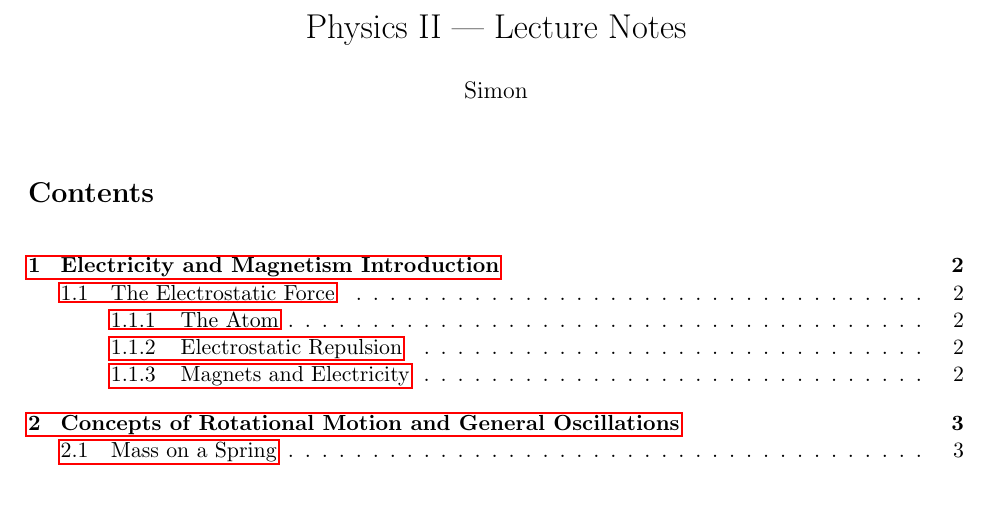
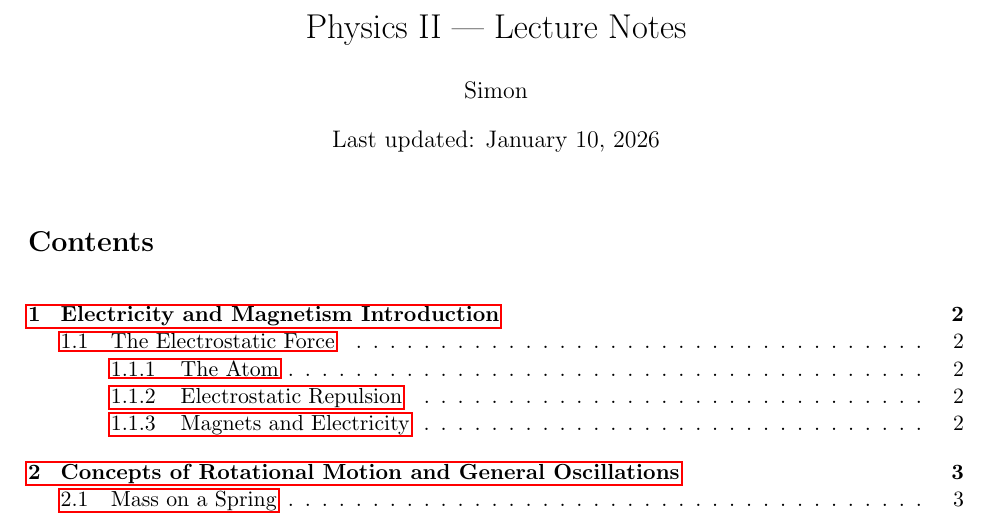
Before and after one commit to simondelvillar/phys121notes, a LaTeX document (main.tex): part of page 1 of 6, cut so that both start at the same text, the shorter picture padded with empty space. Compiled offline with pdfLaTeX.

Commit message:
Edit main.tex

```diff
--- a/main.tex
+++ b/main.tex
@@ -47,7 +47,7 @@
 % --------------------
 \title{\vspace{-2em}Physics II — Lecture Notes}
 \author{Simon}
-\date{}
+\date{Last updated: \today}
 
 % --------------------
 % Document
```
Also changed, not shown: main.tex (6 more changed lines).
